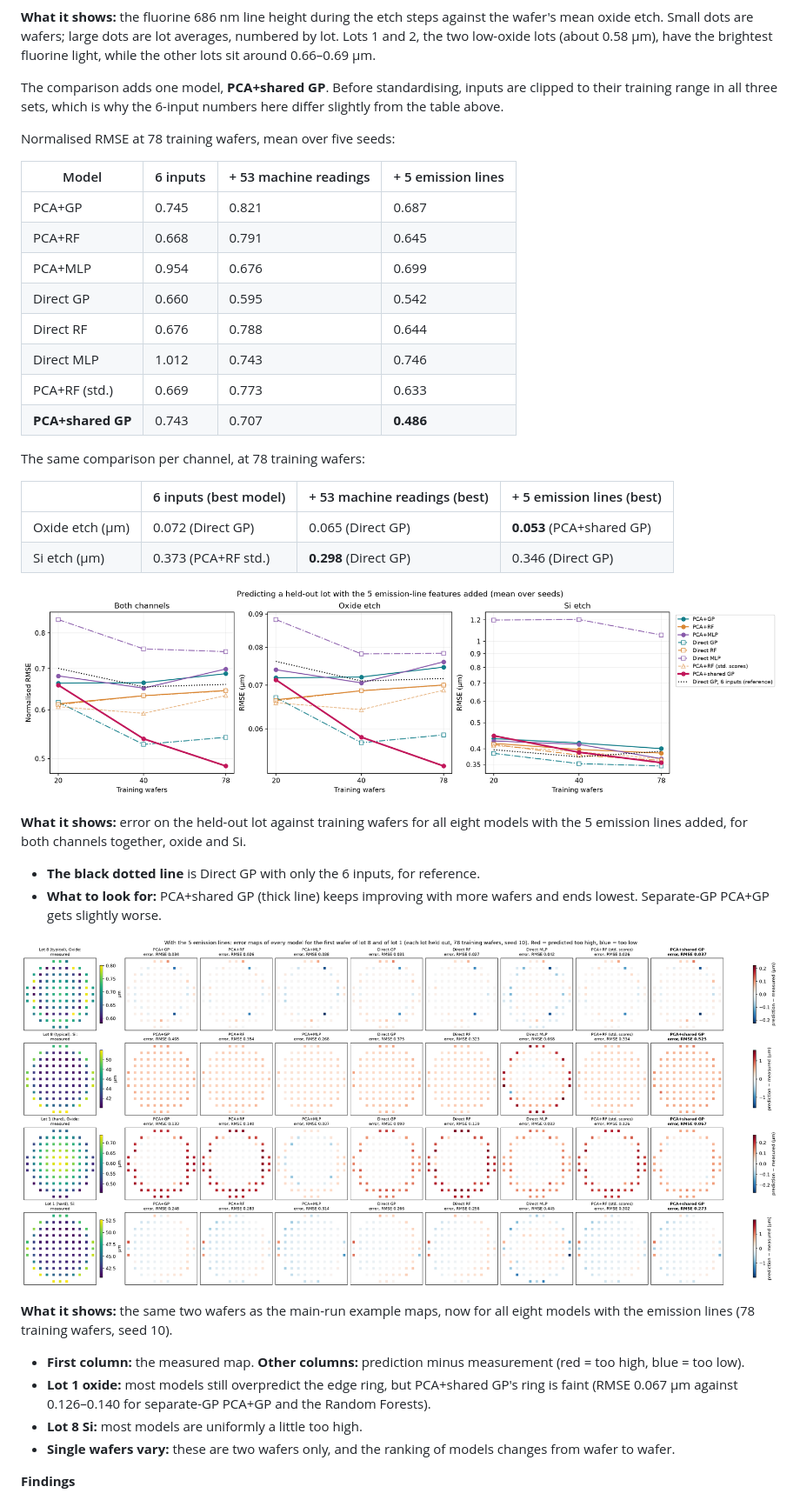
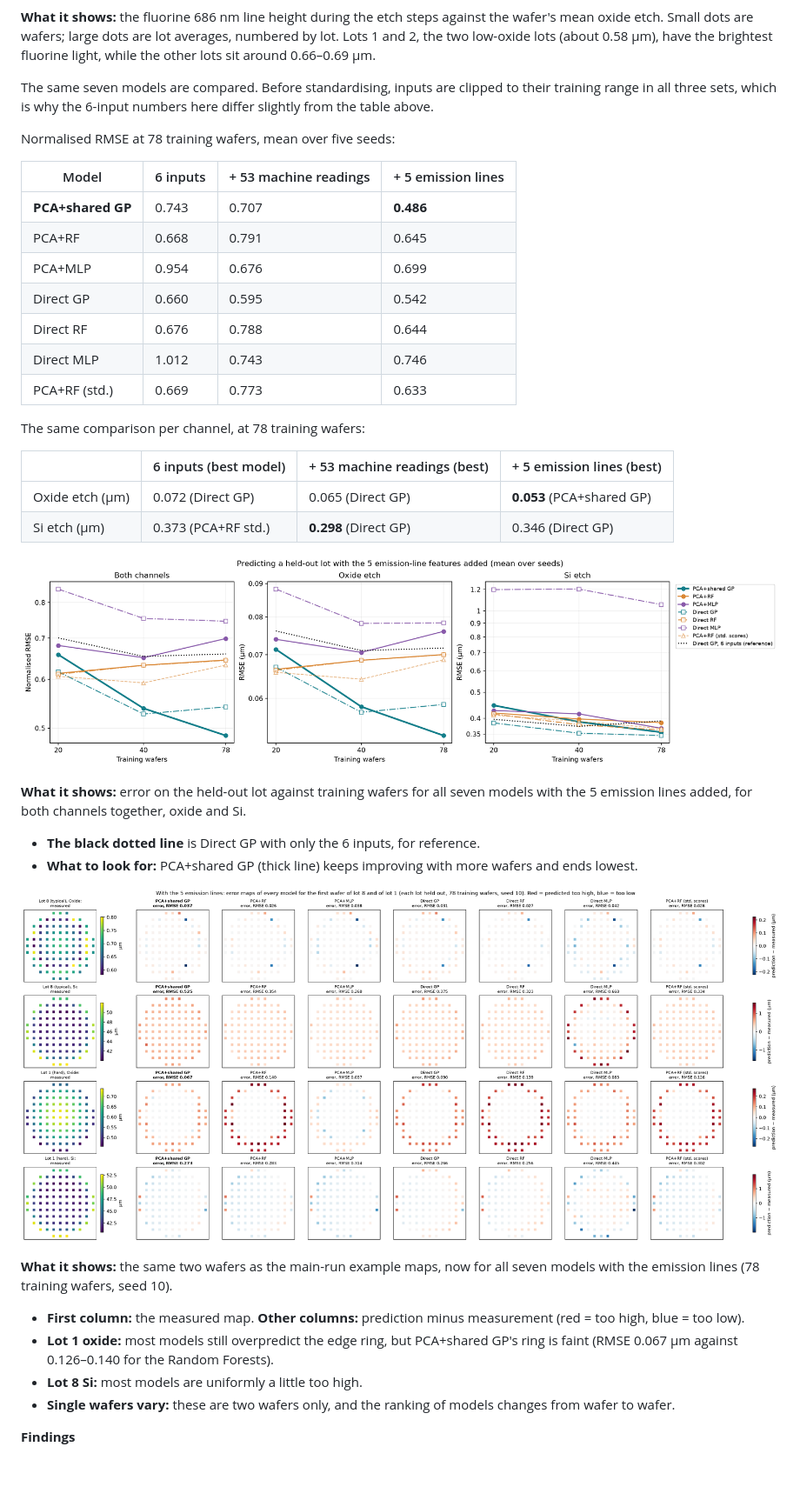
Before and after one commit to hrshankar2002/PCA-Based-Surrogate-Modeling-and-Bayesian-Optimization-of-Synthetic-Processes, a Markdown page: README.md, the part around one of its changes. Shown at 87% size. Drawn GitHub-style; pictures changed too: results/bosch/extra_inputs_curves.png, results/bosch/extra_inputs_example_maps.png; blank space fills up the shorter version.

```diff
--- a/README.md
+++ b/README.md
@@ -250,20 +251,19 @@ Both summaries are recorded while the wafer is etched. A model that uses them th
 
 **What it shows:** the fluorine 686 nm line height during the etch steps against the wafer's mean oxide etch. Small dots are wafers; large dots are lot averages, numbered by lot. Lots 1 and 2, the two low-oxide lots (about 0.58 µm), have the brightest fluorine light, while the other lots sit around 0.66–0.69 µm.
 
-The comparison adds one model, **PCA+shared GP**. Before standardising, inputs are clipped to their training range in all three sets, which is why the 6-input numbers here differ slightly from the table above.
+The same seven models are compared. Before standardising, inputs are clipped to their training range in all three sets, which is why the 6-input numbers here differ slightly from the table above.
 
 Normalised RMSE at 78 training wafers, mean over five seeds:
 
 | Model | 6 inputs | + 53 machine readings | + 5 emission lines |
 | --- | --- | --- | --- |
-| PCA+GP | 0.745 | 0.821 | 0.687 |
+| **PCA+shared GP** | 0.743 | 0.707 | **0.486** |
 | PCA+RF | 0.668 | 0.791 | 0.645 |
 | PCA+MLP | 0.954 | 0.676 | 0.699 |
 | Direct GP | 0.660 | 0.595 | 0.542 |
 | Direct RF | 0.676 | 0.788 | 0.644 |
 | Direct MLP | 1.012 | 0.743 | 0.746 |
 | PCA+RF (std.) | 0.669 | 0.773 | 0.633 |
-| **PCA+shared GP** | 0.743 | 0.707 | **0.486** |
 
 The same comparison per channel, at 78 training wafers:
 
@@ -274,17 +274,17 @@ The same comparison per channel, at 78 training wafers:
 
 ![Extra inputs: learning curves](results/bosch/extra_inputs_curves.png)
 
-**What it shows:** error on the held-out lot against training wafers for all eight models with the 5 emission lines added, for both channels together, oxide and Si.
+**What it shows:** error on the held-out lot against training wafers for all seven models with the 5 emission lines added, for both channels together, oxide and Si.
 
 - **The black dotted line** is Direct GP with only the 6 inputs, for reference.
-- **What to look for:** PCA+shared GP (thick line) keeps improving with more wafers and ends lowest. Separate-GP PCA+GP gets slightly worse.
+- **What to look for:** PCA+shared GP (thick line) keeps improving with more wafers and ends lowest.
 
 ![Error maps of every model, with the emission lines](results/bosch/extra_inputs_example_maps.png)
 
-**What it shows:** the same two wafers as the main-run example maps, now for all eight models with the emission lines (78 training wafers, seed 10).
+**What it shows:** the same two wafers as the main-run example maps, now for all seven models with the emission lines (78 training wafers, seed 10).
 
 - **First column:** the measured map. **Other columns:** prediction minus measurement (red = too high, blue = too low).
-- **Lot 1 oxide:** most models still overpredict the edge ring, but PCA+shared GP's ring is faint (RMSE 0.067 µm against 0.126–0.140 for separate-GP PCA+GP and the Random Forests).
+- **Lot 1 oxide:** most models still overpredict the edge ring, but PCA+shared GP's ring is faint (RMSE 0.067 µm against 0.126–0.140 for the Random Forests).
 - **Lot 8 Si:** most models are uniformly a little too high.
 - **Single wafers vary:** these are two wafers only, and the ranking of models changes from wafer to wafer.
 
```
Also changed, not shown: other parts of README.md (+23 -22 lines), results/bosch/example_maps.png, results/bosch/learning_curves.png, results/bosch/pca_and_uncertainty.png, 1 other file.
